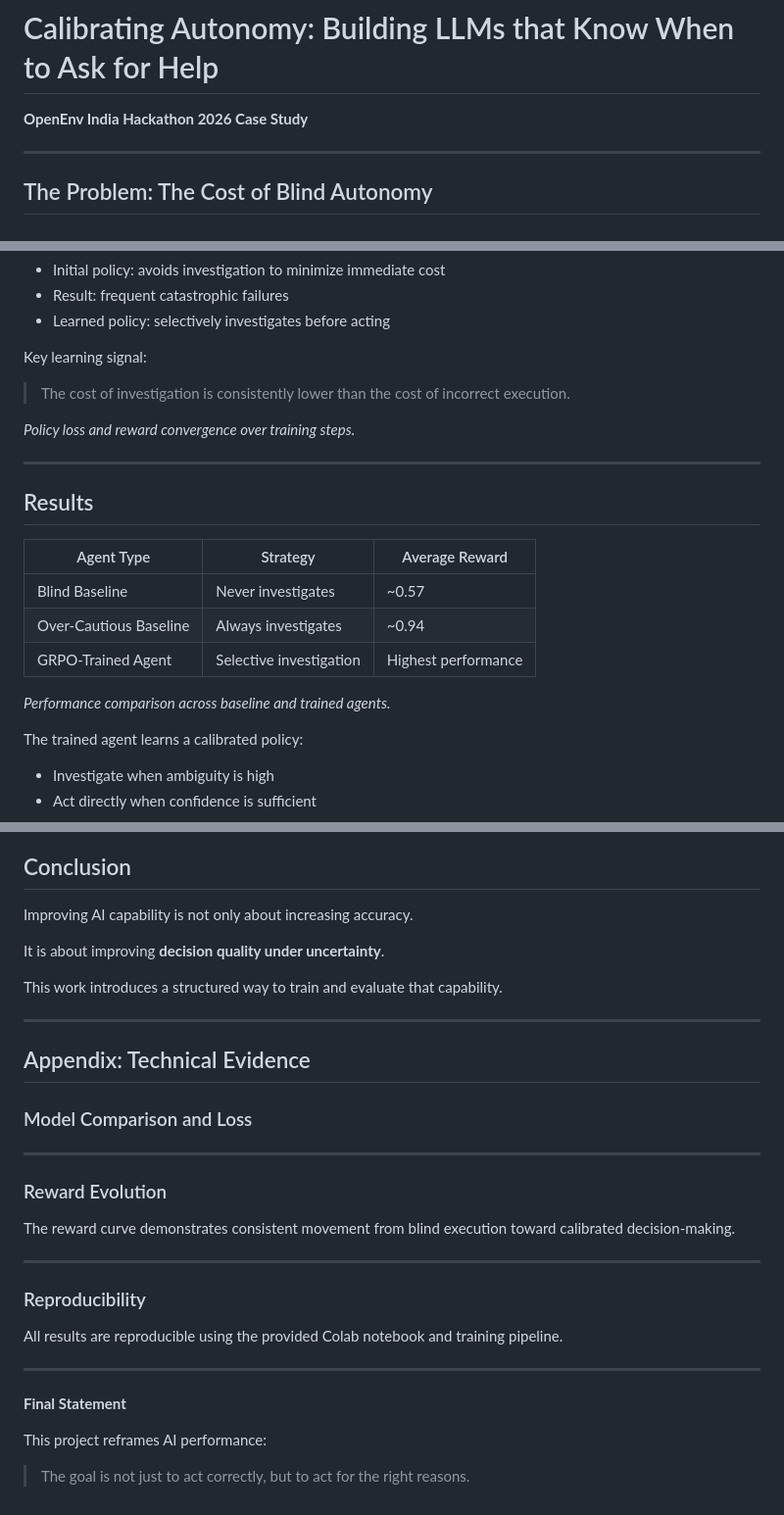
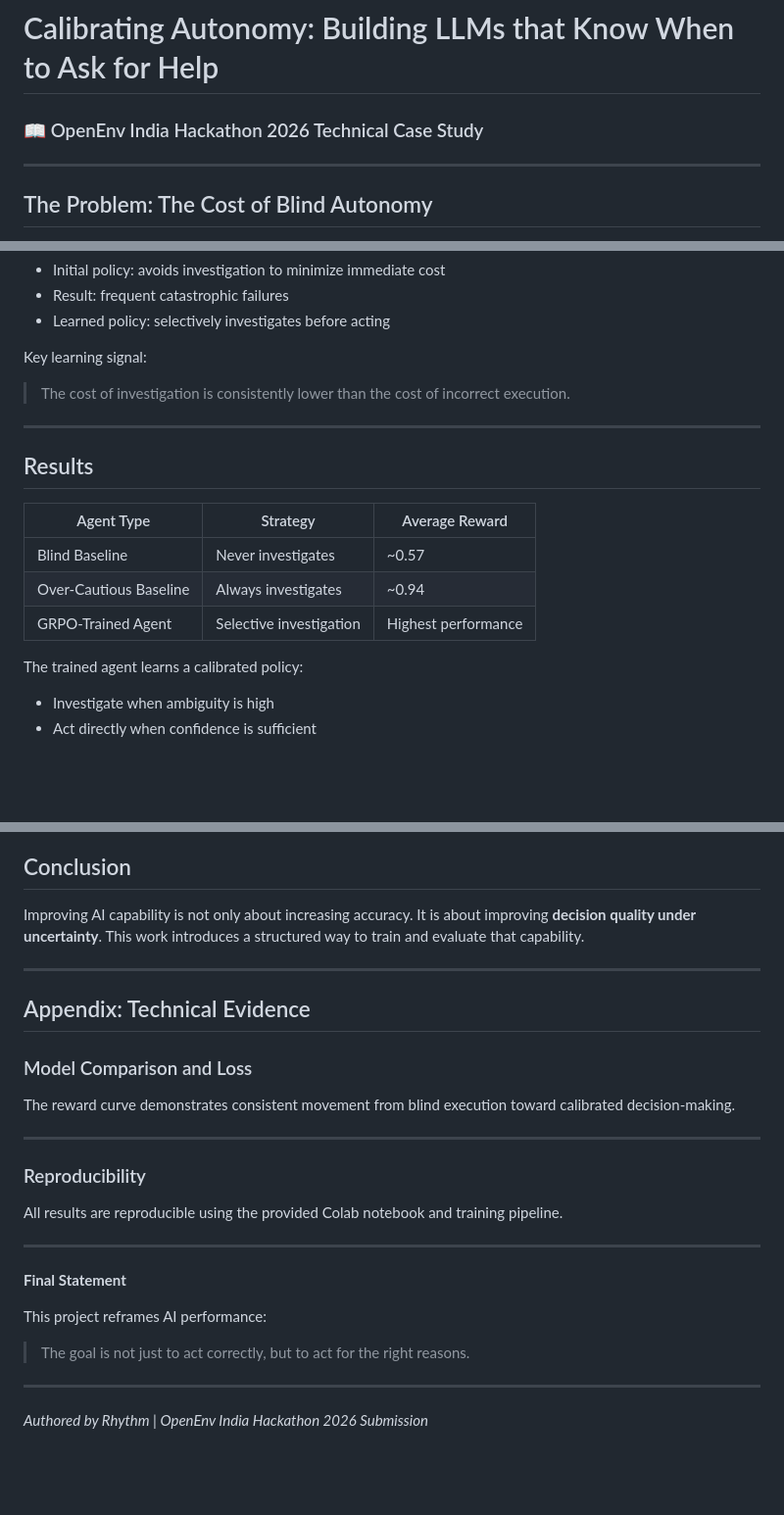
Before and after one commit to Rhythm280/Autonomy-Calibration-Environment, a Markdown page: Blog.md, 3 parts joined by grey strips. Shown at 98% size. Drawn GitHub-style; blank space fills up the shorter version.

Commit message:
docs: fix spacing and polish formatting across all documentation

```diff
--- a/Blog.md
+++ b/Blog.md
@@ -1,6 +1,5 @@
 # Calibrating Autonomy: Building LLMs that Know When to Ask for Help
-
-**OpenEnv India Hackathon 2026 Case Study**
+### 📖 OpenEnv India Hackathon 2026 Technical Case Study
 
 ---
 
@@ -159,8 +156,6 @@ Key learning signal:
 
 > The cost of investigation is consistently lower than the cost of incorrect execution.
 
-*Policy loss and reward convergence over training steps.*
-
 ---
 
 ## Results
@@ -170,8 +165,6 @@ Key learning signal:
 | Blind Baseline         | Never investigates      | ~0.57               |
 | Over-Cautious Baseline | Always investigates     | ~0.94               |
 | GRPO-Trained Agent     | Selective investigation | Highest performance |
-
-*Performance comparison across baseline and trained agents.*
 
 The trained agent learns a calibrated policy:
 
@@ -212,9 +205,7 @@ This is critical for deploying AI in:
 ## Conclusion
 
 Improving AI capability is not only about increasing accuracy.
-
 It is about improving **decision quality under uncertainty**.
-
 This work introduces a structured way to train and evaluate that capability.
 
 ---
@@ -222,13 +213,6 @@ This work introduces a structured way to train and evaluate that capability.
 ## Appendix: Technical Evidence
 
 ### Model Comparison and Loss
-
-
----
-
-### Reward Evolution
-
-
 The reward curve demonstrates consistent movement from blind execution toward calibrated decision-making.
 
 ---
@@ -244,3 +228,6 @@ All results are reproducible using the provided Colab notebook and training pipe
 This project reframes AI performance:
 
 > The goal is not just to act correctly, but to act for the right reasons.
+
+---
+*Authored by Rhythm | OpenEnv India Hackathon 2026 Submission*
```
Also changed, not shown: other parts of Blog.md (+0 -2 lines).
